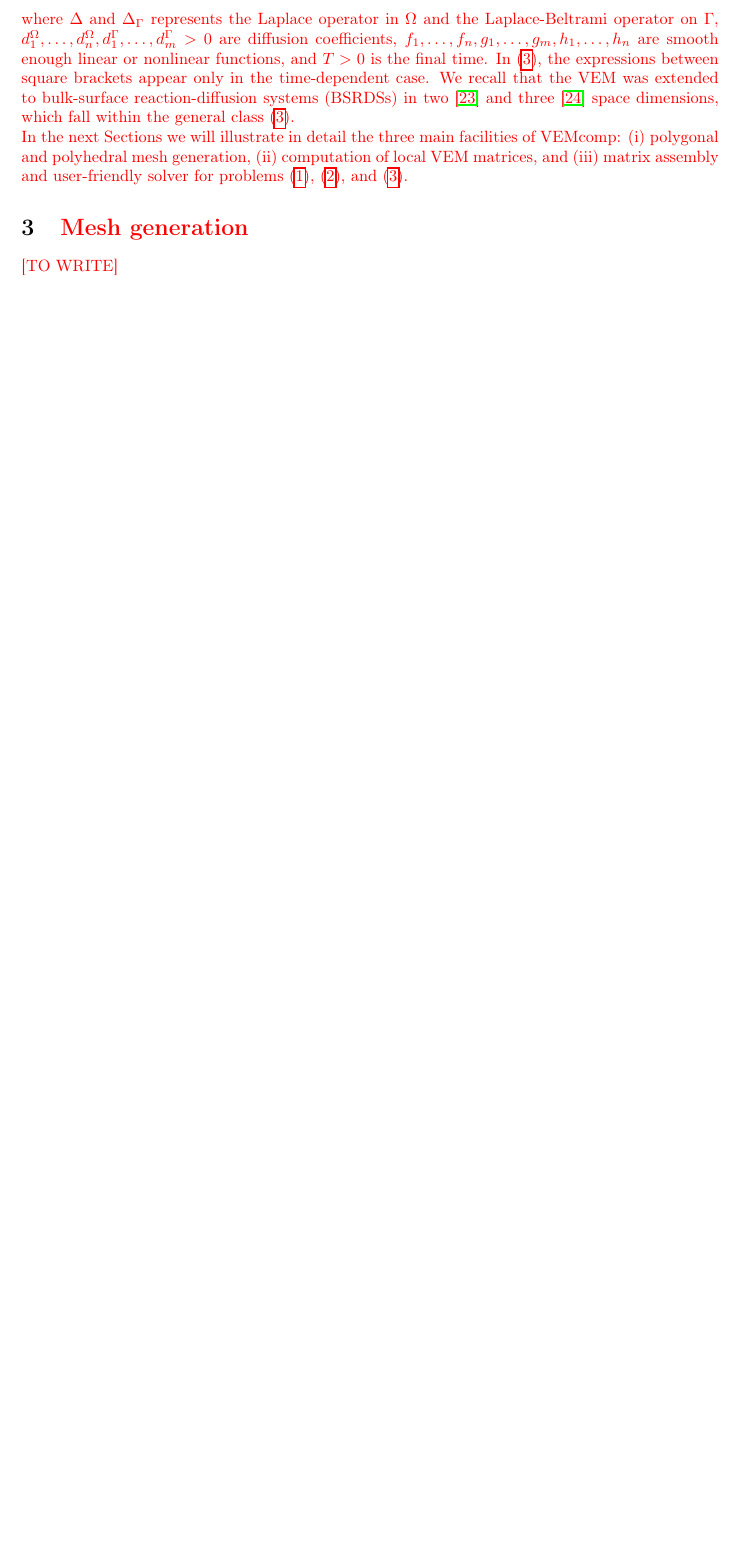
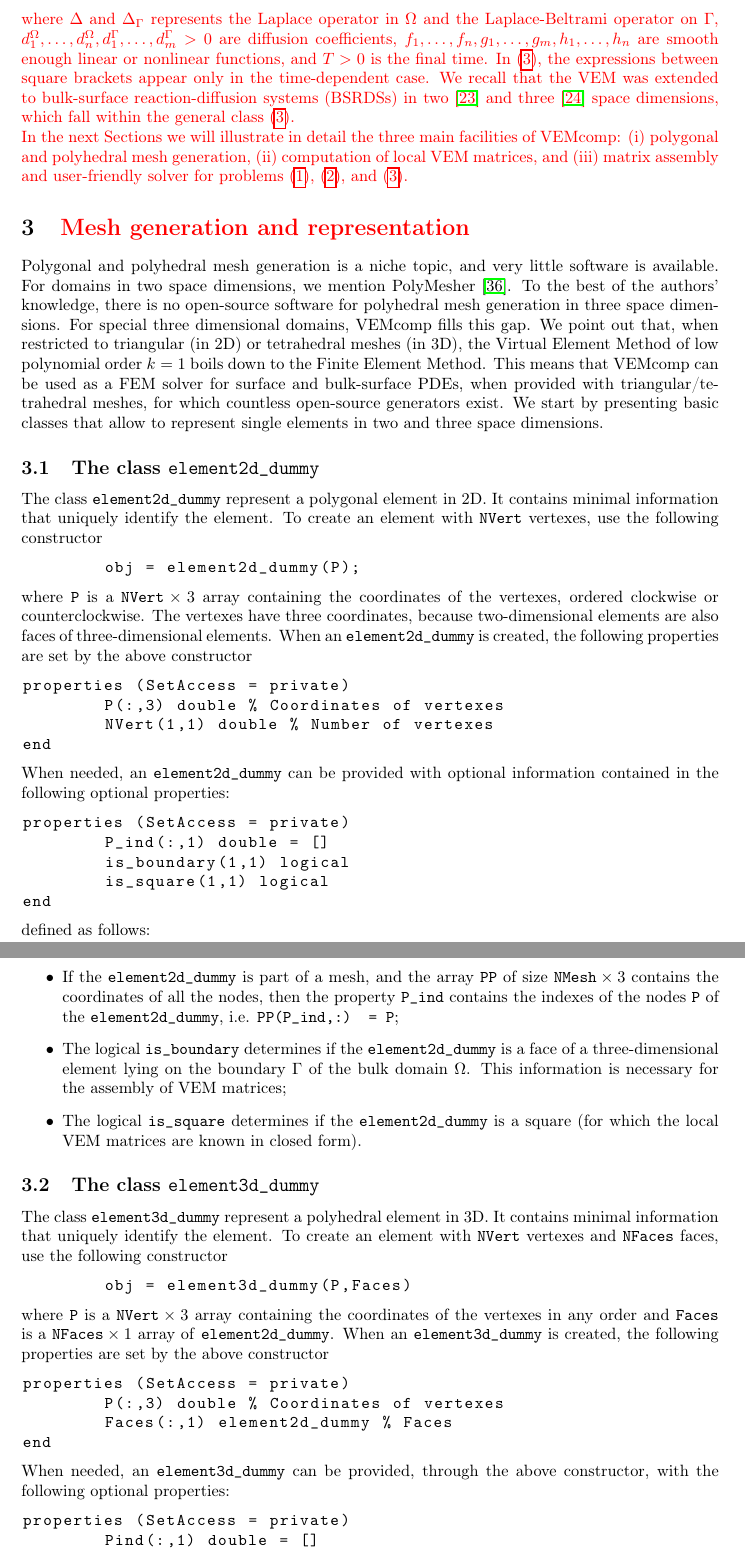
Before and after one commit to massimofrittelli/VEMcomp, a LaTeX paper (_doc/VEMCOMP.tex): part of page 3 of 18 before the commit and two parts of pages 3 and 4 of 20 after it, the two joined at a grey line, cut so that both start at the same text, the shorter picture padded with empty space. Compiled offline with pdfLaTeX.

```diff
--- a/_doc/VEMCOMP.tex
+++ b/_doc/VEMCOMP.tex
@@ -83,6 +83,53 @@
 In the next Sections we will illustrate in detail the three main facilities of VEMcomp: (i) polygonal and polyhedral mesh generation, (ii) computation of local VEM matrices, and (iii)  matrix assembly and user-friendly solver for problems \eqref{bulk_only_problem}, \eqref{surface_problems}, and \eqref{bulk_surface_problems}.}
 
 
-\section{\red{Mesh generation}}
+\section{\red{Mesh generation and representation}}
 \label{sec:mesh_generation}
-\red{[TO WRITE]}
+
+
+Polygonal and polyhedral mesh generation is a niche topic, and very little software is available.  For domains in two space dimensions, we mention PolyMesher \cite{Talischi_2012}. To the best of the authors' knowledge, there is no open-source software for polyhedral mesh generation in three space dimensions. For special three dimensional domains,  VEMcomp fills this gap. We point out that, when restricted to triangular (in 2D) or tetrahedral meshes (in 3D), the Virtual Element Method of low polynomial order $k=1$ boils down to the Finite Element Method. This means that VEMcomp can be used as a FEM solver for surface and bulk-surface PDEs, when provided with triangular/tetrahedral meshes,  for which countless open-source generators exist.  We start by presenting basic classes that allow to represent single elements in two and three space dimensions.
+
+\subsection{The class \texttt{element2d\_dummy}}
+The class \texttt{element2d\_dummy} represent a polygonal element in 2D. It contains minimal information that uniquely identify the element. To create an element with \texttt{NVert} vertexes, use the following constructor
+\begin{lstlisting}
+	obj = element2d_dummy(P);
+\end{lstlisting}
+where \texttt{P} is a $\texttt{NVert} \times 3$ array containing the coordinates of the vertexes, ordered clockwise or counterclockwise. The vertexes have three coordinates, because two-dimensional elements are also faces of three-dimensional elements. When an \texttt{element2d\_dummy} is created, the following properties are set by the above constructor
+\begin{lstlisting}
+properties (SetAccess = private)
+        P(:,3) double % Coordinates of vertexes
+        NVert(1,1) double % Number of vertexes
+end
+\end{lstlisting}
+When needed, an \texttt{element2d\_dummy} can be provided with optional information contained in the following optional properties:
+\begin{lstlisting}
+properties (SetAccess = private)
+        P_ind(:,1) double = []
+        is_boundary(1,1) logical
+        is_square(1,1) logical
+end
+\end{lstlisting}
+defined as follows:
+\begin{itemize}
+\item If the \texttt{element2d\_dummy} is part of a mesh, and the array $\texttt{PP}$ of size $\texttt{NMesh} \times 3$ contains the coordinates of all the nodes, then the property \texttt{P\_ind} contains the indexes of the nodes \texttt{P} of the \texttt{element2d\_dummy}, i.e. $\texttt{PP(P\_ind,:) = P}$;
+\item The logical \texttt{is\_boundary} determines if the \texttt{element2d\_dummy} is a face of a three-dimensional element lying on the boundary $\Gamma$ of the bulk domain $\Omega$. This information is necessary for the assembly of VEM matrices;
+\item The logical \texttt{is\_square} determines if the \texttt{element2d\_dummy} is a square (for which the local VEM matrices are known in closed form).
+\end{itemize}
+
+\subsection{The class \texttt{element3d\_dummy}}
+The class \texttt{element3d\_dummy} represent a polyhedral element in 3D. It contains minimal information that uniquely identify the element. To create an element with \texttt{NVert} vertexes and \texttt{NFaces} faces, use the following constructor
+\begin{lstlisting}
+	obj = element3d_dummy(P,Faces)
+\end{lstlisting}
+where \texttt{P} is a $\texttt{NVert} \times 3$ array containing the coordinates of the vertexes in any order and \texttt{Faces} is a $\texttt{NFaces} \times 1$ array of \texttt{element2d\_dummy}.  When an \texttt{element3d\_dummy} is created, the following properties are set by the above constructor
+\begin{lstlisting}
+properties (SetAccess = private)
+	P(:,3) double % Coordinates of vertexes
+	Faces(:,1) element2d_dummy % Faces
+end
+\end{lstlisting}
+When needed, an \texttt{element3d\_dummy} can be provided, through the above constructor, with the following optional properties:
+\begin{lstlisting}
+properties (SetAccess = private)
+        Pind(:,1) double = []
+        iscube(1,1) logical
```
Also changed, not shown: _doc/VEMCOMP.pdf, _doc/VEMCOMP.tex (9 more changed lines), 9 other files.
